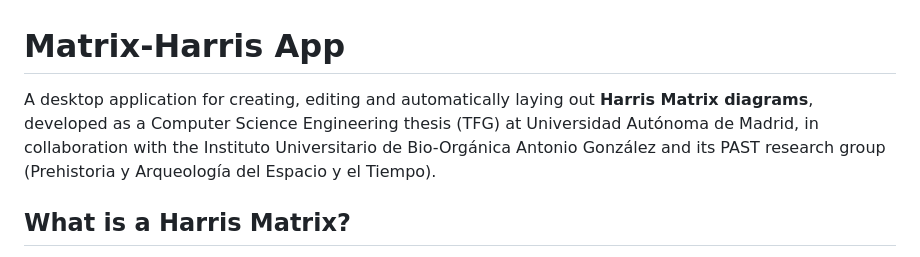
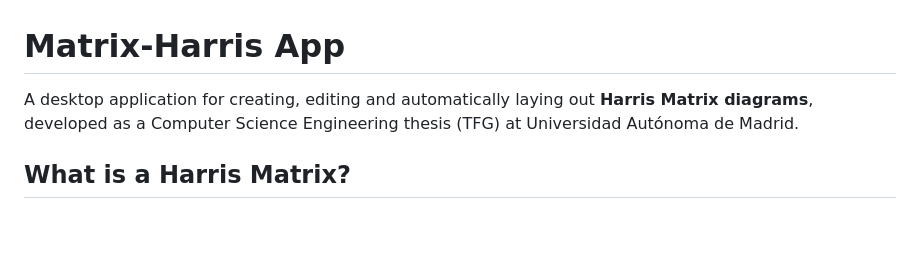
Before and after one commit to javiersanandres/Matrix-Harris-app, a Markdown page: README.md, the part around the change. GitHub-like rendering; blank space fills up the shorter version.

Commit message:
Update README to remove collaboration details
Removed mention of collaboration with the Instituto Universitario de Bio-Orgánica Antonio González and its PAST research group.

```diff
--- a/README.md
+++ b/README.md
@@ -1,6 +1,6 @@
 # Matrix-Harris App
 
-A desktop application for creating, editing and automatically laying out **Harris Matrix diagrams**, developed as a Computer Science Engineering thesis (TFG) at Universidad Autónoma de Madrid, in collaboration with the Instituto Universitario de Bio-Orgánica Antonio González and its PAST research group (Prehistoria y Arqueología del Espacio y el Tiempo).
+A desktop application for creating, editing and automatically laying out **Harris Matrix diagrams**, developed as a Computer Science Engineering thesis (TFG) at Universidad Autónoma de Madrid.
 
 ## What is a Harris Matrix?
 
```
